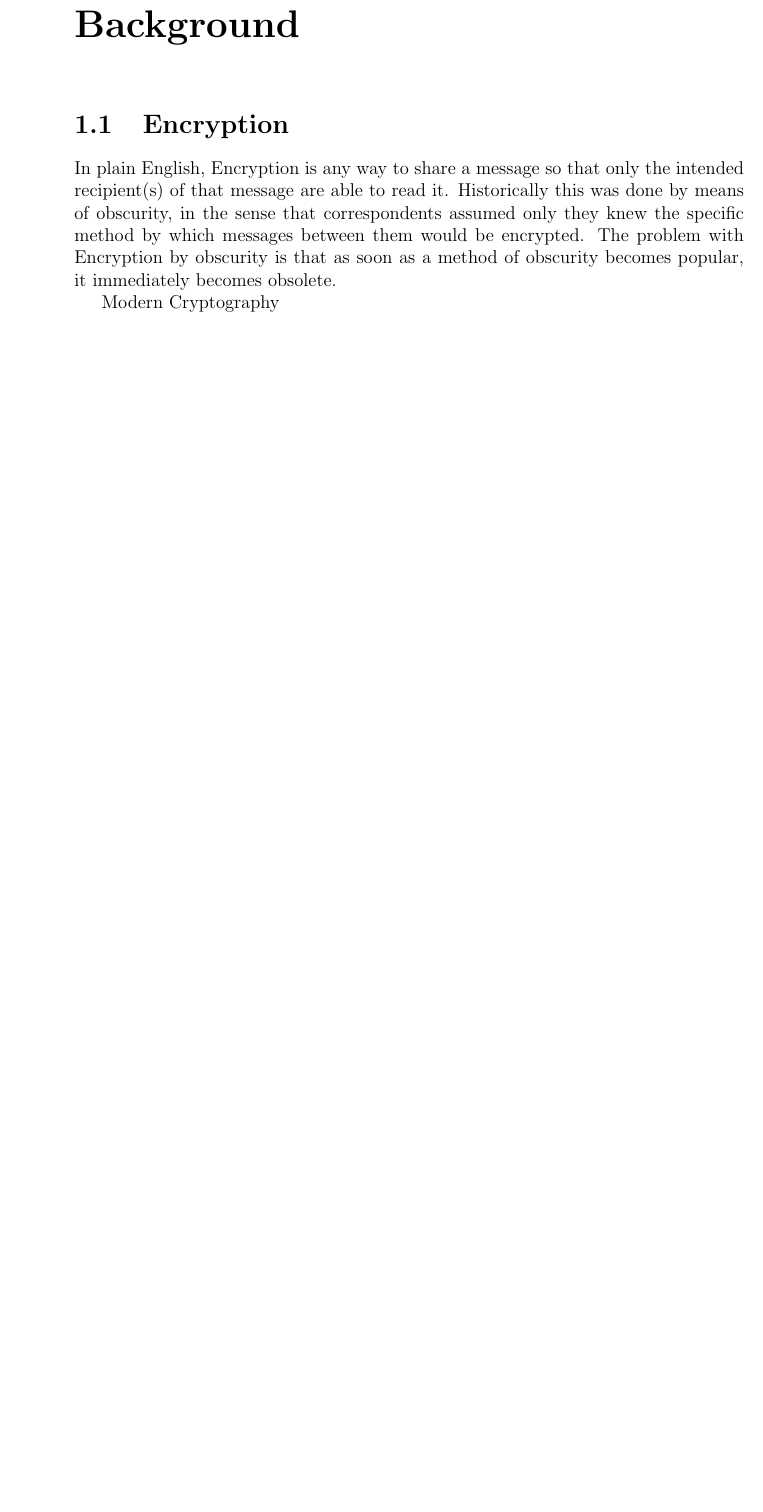
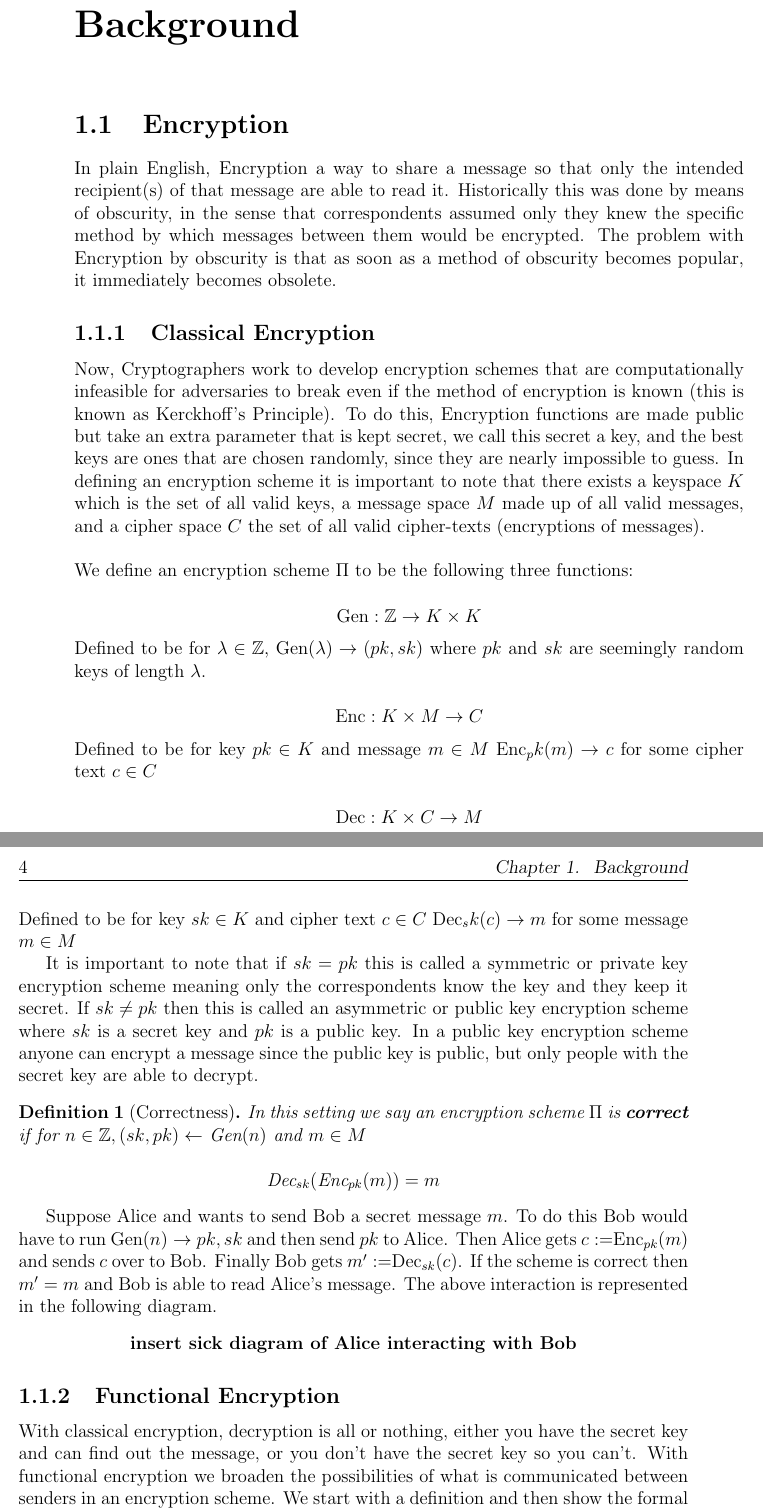
Before and after one commit to sage-michaels/thesis, a LaTeX thesis (thesis.tex): part of page 13 of 28 before the commit and two parts of pages 13 and 14 of 30 after it, the two joined at a grey line, cut so that both start at the same text, the shorter picture padded with empty space. The pictures show the PDF file thesis.pdf that the author committed with the source.

Commit message:
worked on the preliminaries section more

```diff
--- a/thesis.tex
+++ b/thesis.tex
@@ -103,11 +104,88 @@
 
     \chapter{Background}
     \section{Encryption}
-       In plain English, Encryption is any way to share a message so that only the intended recipient(s) of
+    In plain English, Encryption a way to share a message so that only the intended recipient(s) of
     that message are able to read it. Historically this was done by means of obscurity, in the sense that correspondents
     assumed only they knew the specific method by which messages between them would be encrypted. The problem
     with Encryption by obscurity is that as soon as a method of obscurity becomes popular, it immediately becomes
     obsolete.
-    \subsection{Modern Encryption}
-    Now, Cryptographers' work to develop encryption schemes that are computationally infeasible for adversaries to break even if the method of encryption is known (this is known as Kerckhoff's Principle). Suppose Alice wishes to send a private message to Bob,
+    \subsection{Classical Encryption}
+    Now, Cryptographers work to develop encryption schemes that are computationally infeasible for adversaries to break even if the method of encryption is known (this is known as Kerckhoff's Principle). To do this, Encryption functions are made public but take an extra parameter that is kept secret, we call this secret a key, and the best keys are ones that are chosen randomly, since they are nearly impossible to guess. In defining an encryption scheme it is important to note that there exists a keyspace $K$ which is the set of all valid keys, a message space $M$ made up of all valid messages, and a cipher space $C$ the set of all valid cipher-texts (encryptions of messages).
+ \\ \\
+  We define an encryption scheme $\Pi$ to be the following three functions:
 
+
+ $$\text{Gen}:\mathbb{Z} \rightarrow K \times K$$
+ Defined to be for $\lambda \in \mathbb{Z}$, Gen($\lambda ) \rightarrow (pk,sk)$ where $pk$ and $sk$ are seemingly random keys of length $\lambda$.
+
+  $$\text{Enc}:K \times M \rightarrow C$$
+Defined to be for key $pk\in K$ and message $m\in M$ Enc$_pk(m) \rightarrow c$ for some cipher text $c\in C$
+
+ $$\text{Dec}:K \times C \rightarrow M$$
+ Defined to be for key $sk \in K$ and cipher text $c\in C$ Dec$_sk(c) \rightarrow m$ for some message $m\in M$
+\par It is important to note that if $sk = pk$ this is called a symmetric or private key encryption scheme meaning only the correspondents know the key and they keep it secret. If $sk \not= pk$ then this is called an asymmetric or public key encryption scheme where $sk$ is a secret key and $pk$ is a public key. In a public key encryption scheme anyone can encrypt a message since the public key is public, but only people with the secret key are able to decrypt.
+
+
+\begin{definition}[Correctness]
+In this setting we say an encryption scheme $\Pi$ is \textbf{correct} if for $n\in \mathbb{Z} , (sk,pk) \leftarrow$ Gen$(n)$ and $m\in M$
+
+$$\text{Dec}_{sk}(\text{Enc}_{pk}(m)) = m$$
+\end{definition}
+
+
+\par Suppose Alice and wants to send Bob a secret message $m$. To do this Bob would have to run Gen$(n) \rightarrow pk, sk$ and then send $pk$ to Alice. Then Alice gets $c:= $Enc$_{pk}(m)$ and sends $c$ over to Bob. Finally Bob gets $m':= $Dec$_{sk}(c)$. If the scheme is correct then $m' = m$ and Bob is able to read Alice's message. The above interaction is represented in the following diagram.
+\begin{center}
+\textbf{insert sick diagram of Alice interacting with Bob}
+\end{center}
+
+
+\newcommand{\Enc}[0]{Enc}
+\newcommand{\Dec}[0]{Dec}
+\subsection{Functional Encryption}
+
+With classical encryption, decryption is all or nothing, either you have the secret key and can find out the message, or you don't have the secret key so you can't. With functional encryption we broaden the possibilities of what is communicated between senders in an encryption scheme. We start with a definition and then show the formal construction.
+\begin{definition}[Correctness]
+A Functional Encryption Scheme $\Pi$ is \textbf{correct} if for $m \in M$, some predetermined function $f$ with $M$ as it's domain, and appropriate $(pk,ek)\in K$ generated by $\Pi$'s key generation algorithm:
+
+$$\Dec_{ek}(\Enc_{pk}(m)) = f(m) $$
+\end{definition}
+
+It's easy to see that this definition encapsulates the older definition of correctness by making $f$ the identity function $f(m) = m$, but this syntax covers many other cryptographic primitives as well like Attribute Based Encryption and Identity Based Encryption. To see how these primitives are sub cases of Functional Encryption. Lets formalize our idea of a Functional Encryption Scheme.
+\par To define a Functional Encryption Scheme, we must first define a way of describing what a cipher text can be decrypted to.
+
+\begin{center}
+\textbf{Think of something better than case space, it's confusing with the notation for a cipher space. The paper calls it a key space K but that's also confusing. Change later, keep in mind now.}
+\end{center}
+
+
+\begin{definition}[Functionality]
+Given a case space $C_ase \cup \{\epsilon\}$, message space $M$ we define the functionality $F$ to be
+$$F:C_ase \times M \rightarrow M$$
+\end{definition}
+
+\par Functionality describes what the possible outputs are. In public key encryption, knowing the secret key $sk$ allows for the message to be read in full, but without the secret key, only the length of the message can be discerned from the cipher text. To write this in the syntax of a functionality we define
+$$
+F(c,m) =
+\begin{cases}
+ x \text{ if } c = 1 \\
+\text{length}(x) \text{ if } c = \epsilon
+\end{cases}
+$$
+The only functionality of public key encryption is fully decoding the message so this is our primary case $(c = 1)$, however we also account for the information learned without the public key which is an unavoidable rather than built in case $(c = \epsilon)$.
+
+
+\newcommand{\Z}[0]{\mathbb{Z}}
+\begin{definition}[Functional Encryption Scheme]
+A Functional Encryption Scheme $\Pi$ is defined to be the following algorithms:
+
+$$\text{setup}: \Z \rightarrow K \times K$$
+Defined: For $\lambda \in \Z,$ setup($\lambda) \rightarrow (pk,mk)$, generates a public key and master key
+$$\text{Gen}: K \times C \rightarrow K $$
+Defined: For $c\in C_{ase}, mk \in K$, Gen$(mk,c) \rightarrow sk$ which is kept secret and is the secret key of functionality $c$.
+
+$$\Enc: K \times M \rightarrow C_{ipher}$$
+Defined: For $pk\in K$ and $m \in M, \Enc_{pk}(m) \rightarrow c$
+
+$$\Dec:K \times C_{ipher} \rightarrow M$$
+Defined: For $ek \in K$ and $c \in C_{ipher}, \Dec(k,c) \rightarrow n$ where $n = F(k,m)$ for some functionality $F$.
+\end{definition}
```
Also changed, not shown: thesis.pdf, thesis.tex (8 more changed lines), 4 other files.
